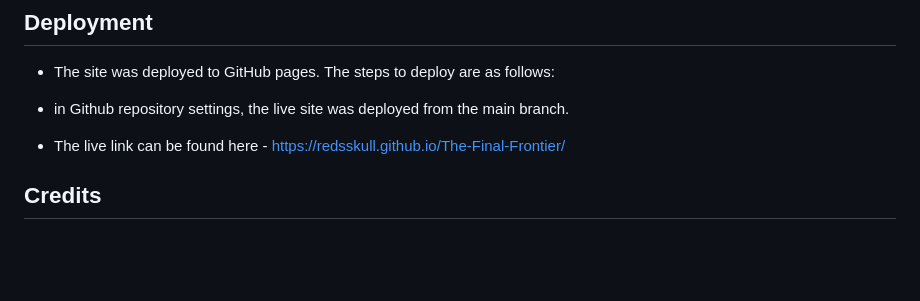
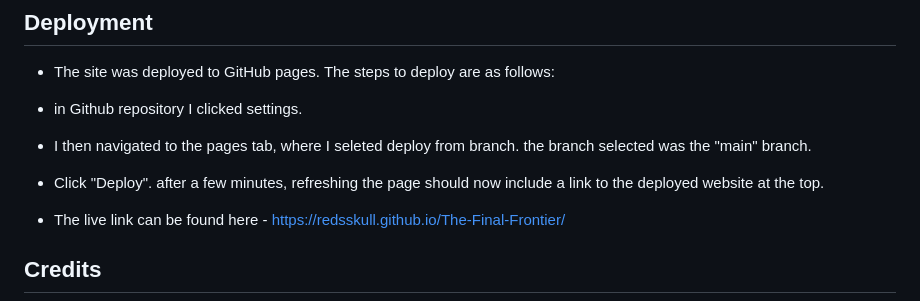
Before and after one commit to Redsskull/The-Final-Frontier, a Markdown page: README.md, the part around one of its changes. GitHub-like rendering; blank space fills up the shorter version.

Commit message:
add deployment steps

```diff
--- a/README.md
+++ b/README.md
@@ -107,7 +107,11 @@ I was not able to use Balsamiq well enough in the time I had. Thus, my Wireframe
 
 - The site was deployed to GitHub pages. The steps to deploy are as follows:
 
-- in Github repository settings, the live site was deployed from the main branch.
+- in Github repository I clicked settings.
+
+- I then navigated to the pages tab, where I seleted deploy from branch. the branch selected was the "main" branch.
+
+- Click "Deploy". after a few minutes, refreshing the page should now include a link to the deployed website at the top.
 
 - The live link can be found here - https://redsskull.github.io/The-Final-Frontier/
 
```
Also changed, not shown: other parts of README.md (+1 -1 lines).
